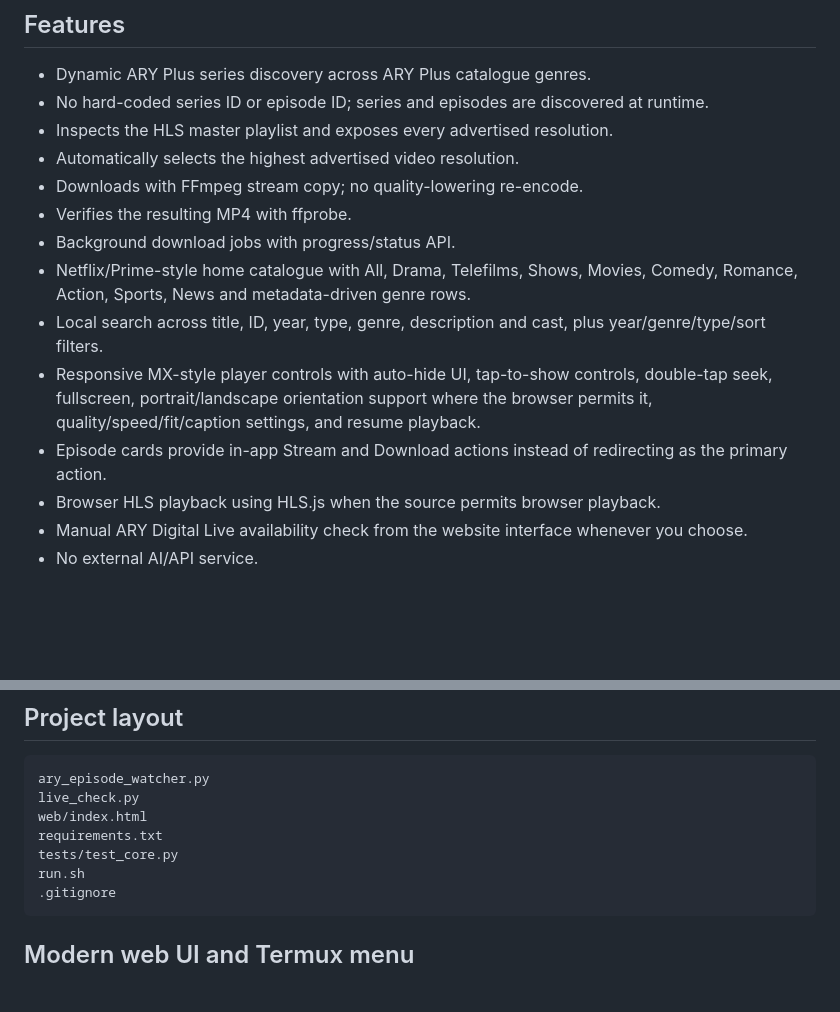
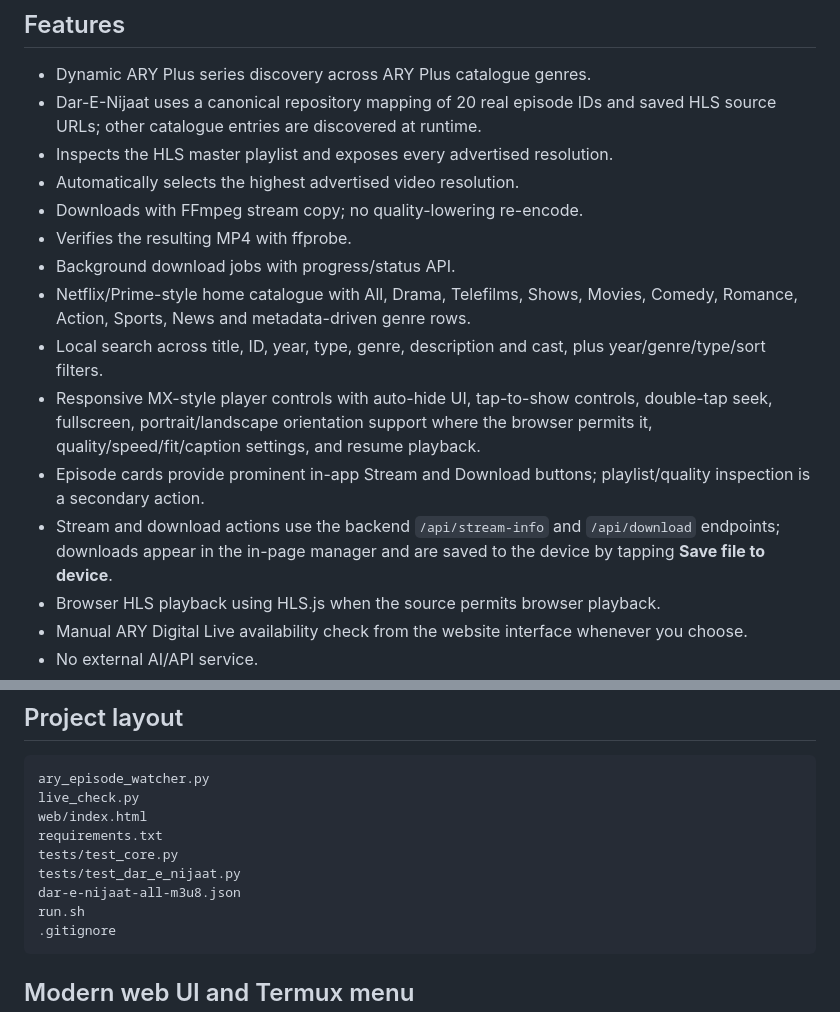
Before and after one commit to rath0darya/Ary, a Markdown page: README.md, 2 parts joined by grey strips. Rendered like a GitHub page; blank space fills up the shorter version.

Commit message:
Document backend-driven stream and download workflow

```diff
--- a/README.md
+++ b/README.md
@@ -5,7 +5,7 @@ Termux-friendly Dar-E-Nijaat episode interface with an in-app player and downloa
 ## Features
 
 - Dynamic ARY Plus series discovery across ARY Plus catalogue genres.
-- No hard-coded series ID or episode ID; series and episodes are discovered at runtime.
+- Dar-E-Nijaat uses a canonical repository mapping of 20 real episode IDs and saved HLS source URLs; other catalogue entries are discovered at runtime.
 - Inspects the HLS master playlist and exposes every advertised resolution.
 - Automatically selects the highest advertised video resolution.
 - Downloads with FFmpeg stream copy; no quality-lowering re-encode.
@@ -14,7 +14,8 @@ Termux-friendly Dar-E-Nijaat episode interface with an in-app player and downloa
 - Netflix/Prime-style home catalogue with All, Drama, Telefilms, Shows, Movies, Comedy, Romance, Action, Sports, News and metadata-driven genre rows.
 - Local search across title, ID, year, type, genre, description and cast, plus year/genre/type/sort filters.
 - Responsive MX-style player controls with auto-hide UI, tap-to-show controls, double-tap seek, fullscreen, portrait/landscape orientation support where the browser permits it, quality/speed/fit/caption settings, and resume playback.
-- Episode cards provide in-app Stream and Download actions instead of redirecting as the primary action.
+- Episode cards provide prominent in-app Stream and Download buttons; playlist/quality inspection is a secondary action.
+- Stream and download actions use the backend `/api/stream-info` and `/api/download` endpoints; downloads appear in the in-page manager and are saved to the device by tapping **Save file to device**.
 - Browser HLS playback using HLS.js when the source permits browser playback.
 - Manual ARY Digital Live availability check from the website interface whenever you choose.
 - No external AI/API service.
@@ -103,6 +104,8 @@ The app selects the highest HLS resolution, but resolution alone does not guaran
     web/index.html
     requirements.txt
     tests/test_core.py
+    tests/test_dar_e_nijaat.py
+    dar-e-nijaat-all-m3u8.json
     run.sh
     .gitignore
 
```
